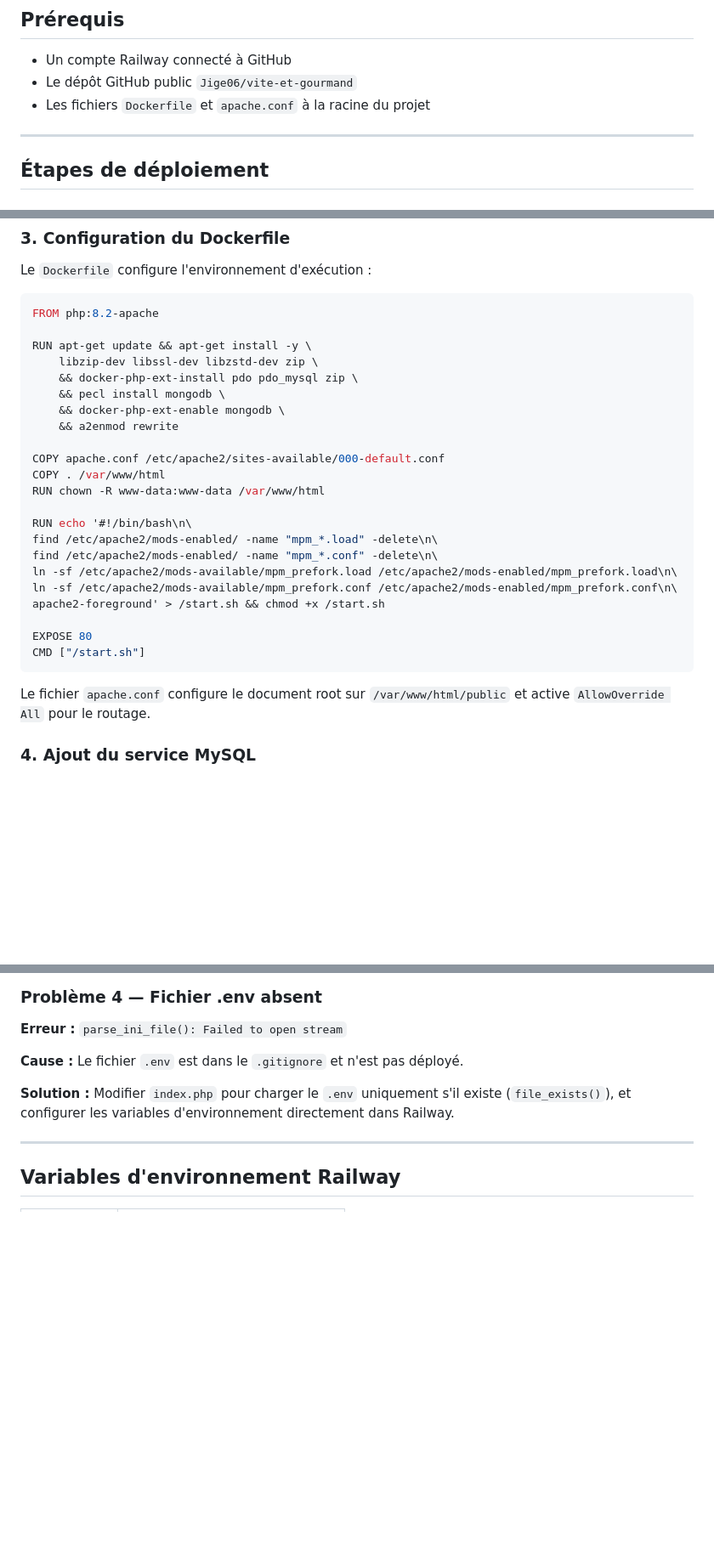
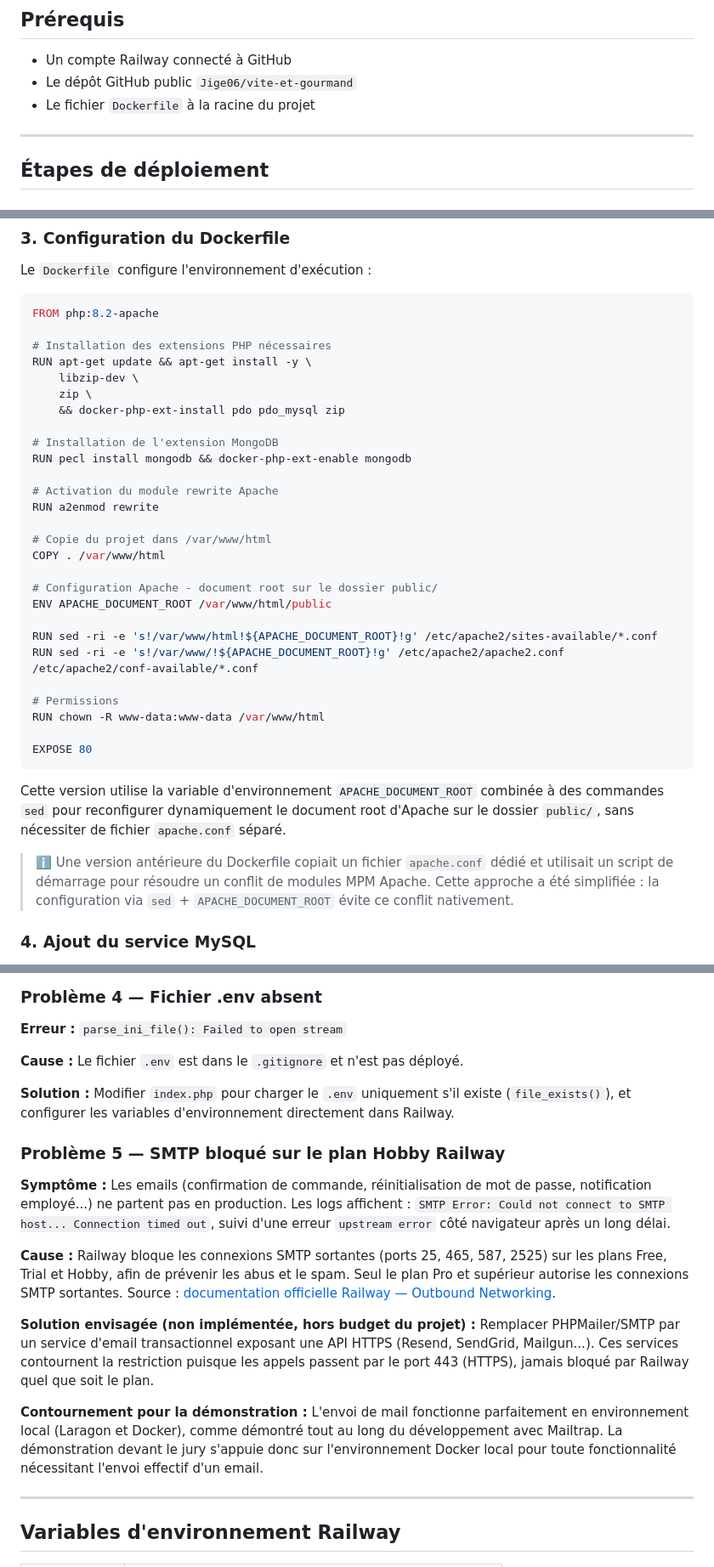
Before and after one commit to Jige06/vite-et-gourmand, a Markdown page: docs/documentation_deploiement.md, 3 parts joined by grey strips. Shown at 85% size. GitHub-like rendering; blank space fills up the shorter version.

Commit message:
docs: mise a jour documentation deploiement (nouveau Dockerfile, ORS_API_KEY, limitation SMTP Railway Hobby)

````diff
--- a/docs/documentation_deploiement.md
+++ b/docs/documentation_deploiement.md
@@ -14,7 +14,7 @@
 
 - Un compte Railway connecté à GitHub
 - Le dépôt GitHub public `Jige06/vite-et-gourmand`
-- Les fichiers `Dockerfile` et `apache.conf` à la racine du projet
+- Le fichier `Dockerfile` à la racine du projet
 
 ---
 
@@ -46,29 +46,36 @@ Le `Dockerfile` configure l'environnement d'exécution :
 ```dockerfile
 FROM php:8.2-apache
 
+# Installation des extensions PHP nécessaires
 RUN apt-get update && apt-get install -y \
-    libzip-dev libssl-dev libzstd-dev zip \
-    && docker-php-ext-install pdo pdo_mysql zip \
-    && pecl install mongodb \
-    && docker-php-ext-enable mongodb \
-    && a2enmod rewrite
+    libzip-dev \
+    zip \
+    && docker-php-ext-install pdo pdo_mysql zip
 
-COPY apache.conf /etc/apache2/sites-available/000-default.conf
+# Installation de l'extension MongoDB
+RUN pecl install mongodb && docker-php-ext-enable mongodb
+
+# Activation du module rewrite Apache
+RUN a2enmod rewrite
+
+# Copie du projet dans /var/www/html
 COPY . /var/www/html
+
+# Configuration Apache - document root sur le dossier public/
+ENV APACHE_DOCUMENT_ROOT /var/www/html/public
+
+RUN sed -ri -e 's!/var/www/html!${APACHE_DOCUMENT_ROOT}!g' /etc/apache2/sites-available/*.conf
+RUN sed -ri -e 's!/var/www/!${APACHE_DOCUMENT_ROOT}!g' /etc/apache2/apache2.conf /etc/apache2/conf-available/*.conf
+
+# Permissions
 RUN chown -R www-data:www-data /var/www/html
 
-RUN echo '#!/bin/bash\n\
-find /etc/apache2/mods-enabled/ -name "mpm_*.load" -delete\n\
-find /etc/apache2/mods-enabled/ -name "mpm_*.conf" -delete\n\
-ln -sf /etc/apache2/mods-available/mpm_prefork.load /etc/apache2/mods-enabled/mpm_prefork.load\n\
-ln -sf /etc/apache2/mods-available/mpm_prefork.conf /etc/apache2/mods-enabled/mpm_prefork.conf\n\
-apache2-foreground' > /start.sh && chmod +x /start.sh
-
 EXPOSE 80
-CMD ["/start.sh"]
 ```
 
-Le fichier `apache.conf` configure le document root sur `/var/www/html/public` et active `AllowOverride All` pour le routage.
+Cette version utilise la variable d'environnement `APACHE_DOCUMENT_ROOT` combinée à des commandes `sed` pour reconfigurer dynamiquement le document root d'Apache sur le dossier `public/`, sans nécessiter de fichier `apache.conf` séparé.
+
+> ℹ️ Une version antérieure du Dockerfile copiait un fichier `apache.conf` dédié et utilisait un script de démarrage pour résoudre un conflit de modules MPM Apache. Cette approche a été simplifiée : la configuration via `sed` + `APACHE_DOCUMENT_ROOT` évite ce conflit nativement.
 
 ### 4. Ajout du service MySQL
 
@@ -149,6 +157,16 @@ L'application est accessible sur : `https://vite-et-gourmand.up.railway.app`
 **Cause :** Le fichier `.env` est dans le `.gitignore` et n'est pas déployé.
 
 **Solution :** Modifier `index.php` pour charger le `.env` uniquement s'il existe (`file_exists()`), et configurer les variables d'environnement directement dans Railway.
+
+### Problème 5 — SMTP bloqué sur le plan Hobby Railway
+
+**Symptôme :** Les emails (confirmation de commande, réinitialisation de mot de passe, notification employé...) ne partent pas en production. Les logs affichent : `SMTP Error: Could not connect to SMTP host... Connection timed out`, suivi d'une erreur `upstream error` côté navigateur après un long délai.
+
+**Cause :** Railway bloque les connexions SMTP sortantes (ports 25, 465, 587, 2525) sur les plans Free, Trial et Hobby, afin de prévenir les abus et le spam. Seul le plan Pro et supérieur autorise les connexions SMTP sortantes. Source : [documentation officielle Railway — Outbound Networking](https://docs.railway.com/networking/outbound-networking).
+
+**Solution envisagée (non implémentée, hors budget du projet) :** Remplacer PHPMailer/SMTP par un service d'email transactionnel exposant une API HTTPS (Resend, SendGrid, Mailgun...). Ces services contournent la restriction puisque les appels passent par le port 443 (HTTPS), jamais bloqué par Railway quel que soit le plan.
+
+**Contournement pour la démonstration :** L'envoi de mail fonctionne parfaitement en environnement local (Laragon et Docker), comme démontré tout au long du développement avec Mailtrap. La démonstration devant le jury s'appuie donc sur l'environnement Docker local pour toute fonctionnalité nécessitant l'envoi effectif d'un email.
 
 ---
 
````
Also changed, not shown: other parts of docs/documentation_deploiement.md (+7 -2 lines).
